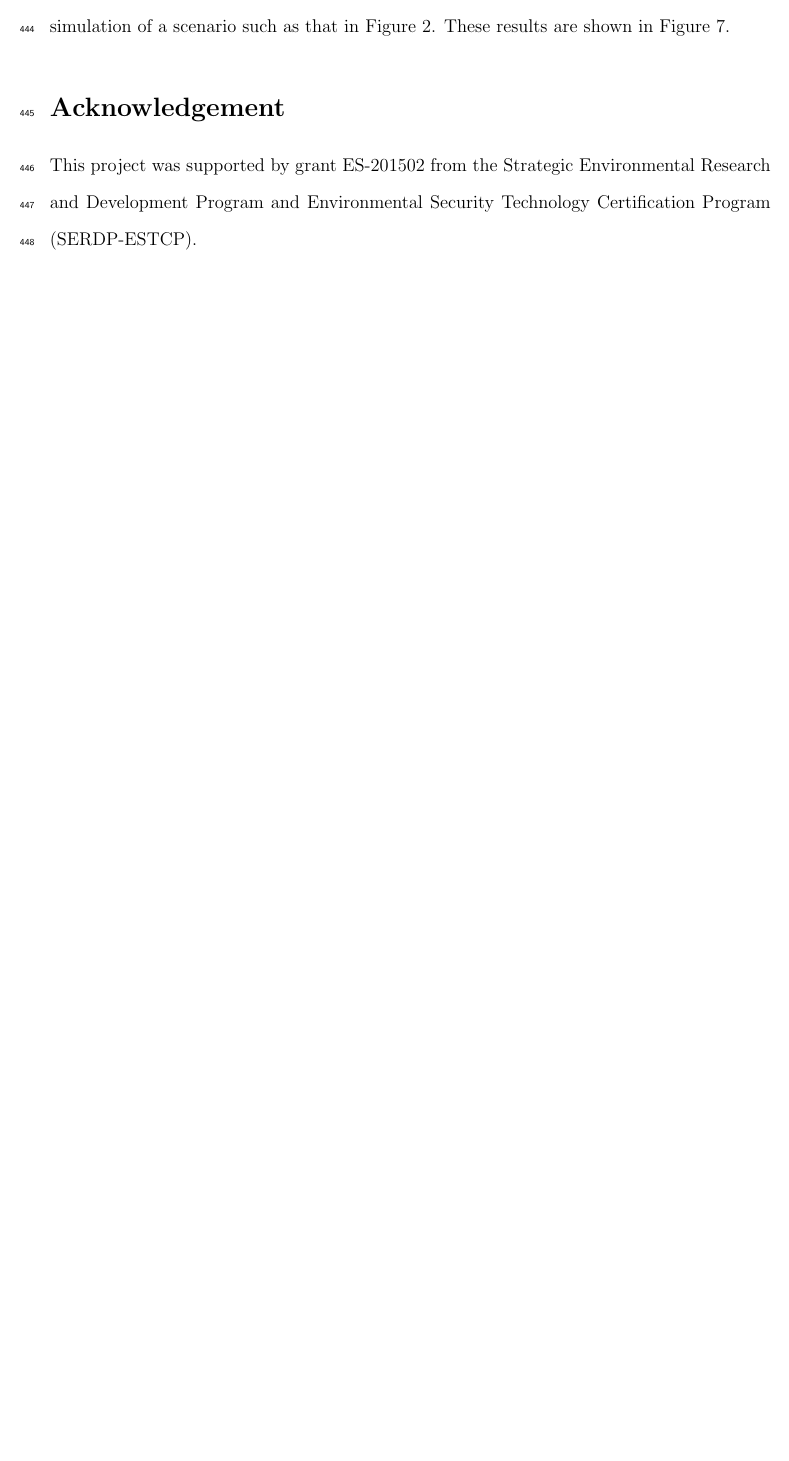
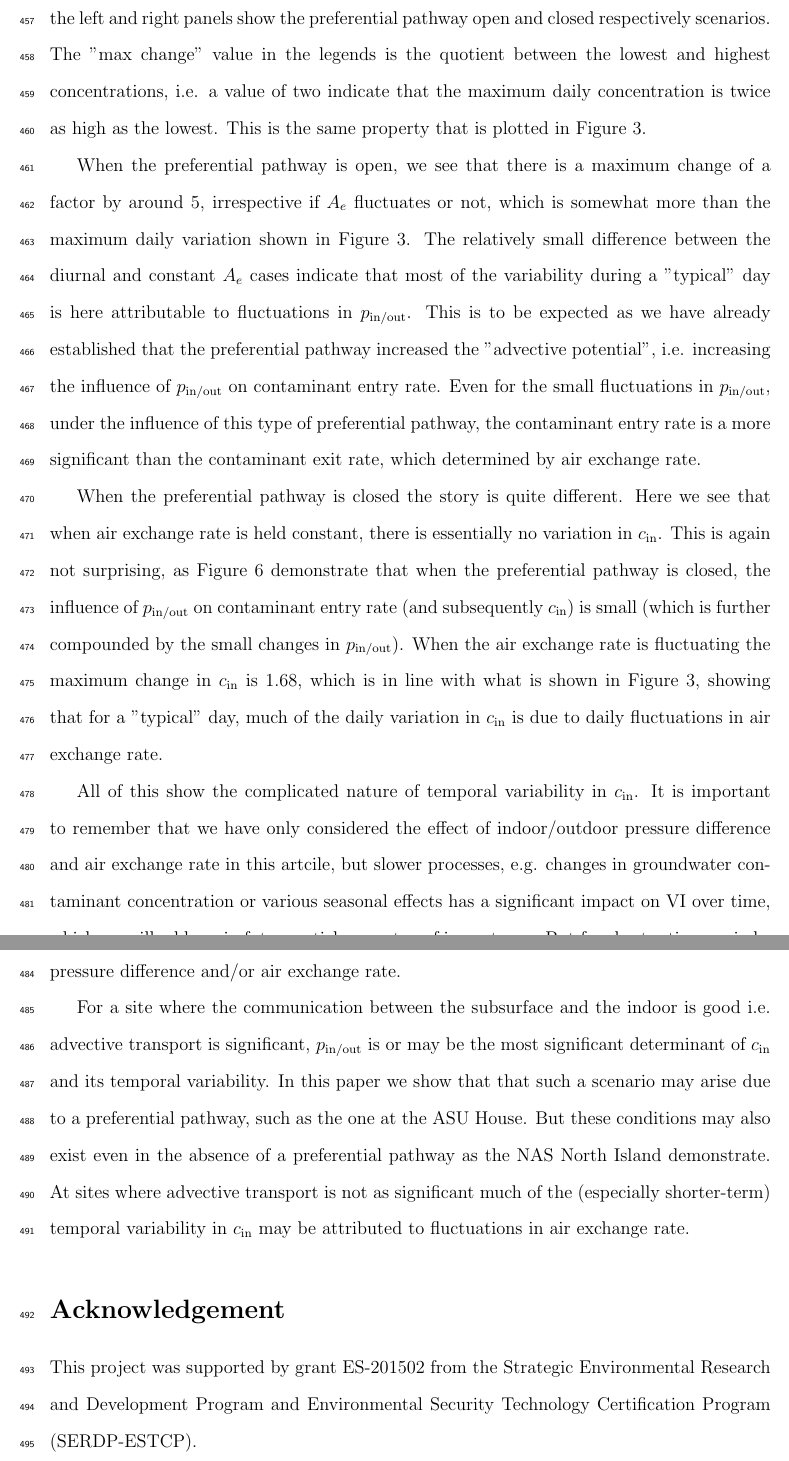
Before and after one commit to ankekod/temporal-variability-vapor-intrusion, a LaTeX paper (tex/main.tex): part of page 24 of 27 before the commit and two parts of pages 25 and 26 of 29 after it, the two joined at a grey line, cut at the place of the change, the shorter picture padded with empty space. Compiled offline with pdfLaTeX.

Commit message:
Draft #3?

```diff
--- a/tex/main.tex
+++ b/tex/main.tex
@@ -26,12 +26,14 @@
 \affiliation[Brown University]{Brown University, School of Engineering, Providence, RI, USA}
 \author{Yijun Yao}
 \affiliation[Brown University]{Brown University, School of Engineering, Providence, RI, USA}
+\author{Yuanming Guo}
+\affiliation[Arizona State University]{Arizona State University}
 \author{Eric M. Suuberg}
 \email{eric_suuberg@brown.edu}
 \affiliation[Brown University]{Brown University, School of Engineering, Providence, RI, USA}
 
 % title
-\title{Temporal Variations In Vapor Intrusion Induced Indoor Air Contaminant Concentrations }
+\title{Temporal Variations In Vapor Intrusion-Induced Indoor Air Contaminant Concentrations}
 
 % keywords
 \abbreviations{VI}
@@ -498,2 +503 @@ To see how much variability can be explained due to fluctuations in air exchange
 
-The above analyses have been conducted under simulated steady state conditions. The final test of the conclusions reached above comes in applying them in an actual transient simulation of a scenario such as that in Figure 2. These results are shown in Figure 7.
@@ -500,3 +509,25 @@ The above analyses have been conducted under simulated steady state conditions.
+The result of these simulations may be seen in the bottom two panels of Figure \ref{fig:diurnal}, where the left and right panels show the preferential pathway open and closed respectively scenarios.
+The "max change" value in the legends is the quotient between the lowest and highest concentrations, i.e. a value of two indicate that the maximum daily concentration is twice as high as the lowest.
+This is the same property that is plotted in Figure \ref{fig:resampling}.
+
+When the preferential pathway is open, we see that there is a maximum change of a factor by around 5, irrespective if $A_e$ fluctuates or not, which is somewhat more than the maximum daily variation shown in Figure \ref{fig:resampling}.
+The relatively small difference between the diurnal and constant $A_e$ cases indicate that most of the variability during a "typical" day is here attributable to fluctuations in $p_\mathrm{in/out}$.
+This is to be expected as we have already established that the preferential pathway increased the "advective potential", i.e. increasing the influence of $p_\mathrm{in/out}$ on contaminant entry rate.
+Even for the small fluctuations in $p_\mathrm{in/out}$, under the influence of this type of preferential pathway, the contaminant entry rate is a more significant than the contaminant exit rate, which determined by air exchange rate.
+
+When the preferential pathway is closed the story is quite different.
+Here we see that when air exchange rate is held constant, there is essentially no variation in $c_\mathrm{in}$.
+This is again not surprising, as Figure \ref{fig:land_drain_scenarios} demonstrate that when the preferential pathway is closed, the influence of $p_\mathrm{in/out}$ on contaminant entry rate (and subsequently $c_\mathrm{in}$) is small (which is further compounded by the small changes in $p_\mathrm{in/out}$).
+When the air exchange rate is fluctuating the maximum change in $c_\mathrm{in}$ is 1.68, which is in line with what is shown in Figure \ref{fig:resampling}, showing that for a "typical" day, much of the daily variation in $c_\mathrm{in}$ is due to daily fluctuations in air exchange rate.
+
+All of this show the complicated nature of temporal variability in $c_\mathrm{in}$.
+It is important to remember that we have only considered the effect of indoor/outdoor pressure difference and air exchange rate in this artcile, but slower processes, e.g. changes in groundwater contaminant concentration or various seasonal effects has a significant impact on VI over time, which we will address in future articles, are too of importance.
+But for shorter time periods, temporal variability in indoor contaminant concentration is dominated by indoor/outdoor pressure difference and/or air exchange rate.
+
+For a site where the communication between the subsurface and the indoor is good i.e. advective transport is significant, $p_\mathrm{in/out}$ is or may be the most significant determinant of $c_\mathrm{in}$ and its temporal variability.
+In this paper we show that that such a scenario may arise due to a preferential pathway, such as the one at the ASU House.
+But these conditions may also exist even in the absence of a preferential pathway as the NAS North Island demonstrate.
+At sites where advective transport is not as significant much of the (especially shorter-term) temporal variability in $c_\mathrm{in}$ may be attributed to fluctuations in air exchange rate.
 
 \begin{acknowledgement}
  This project was supported by grant ES-201502 from the Strategic Environmental Research and Development Program and Environmental Security Technology Certification Program (SERDP-ESTCP).
```
Also changed, not shown: tex/main.pdf, tex/main.tex (16 more changed lines).
